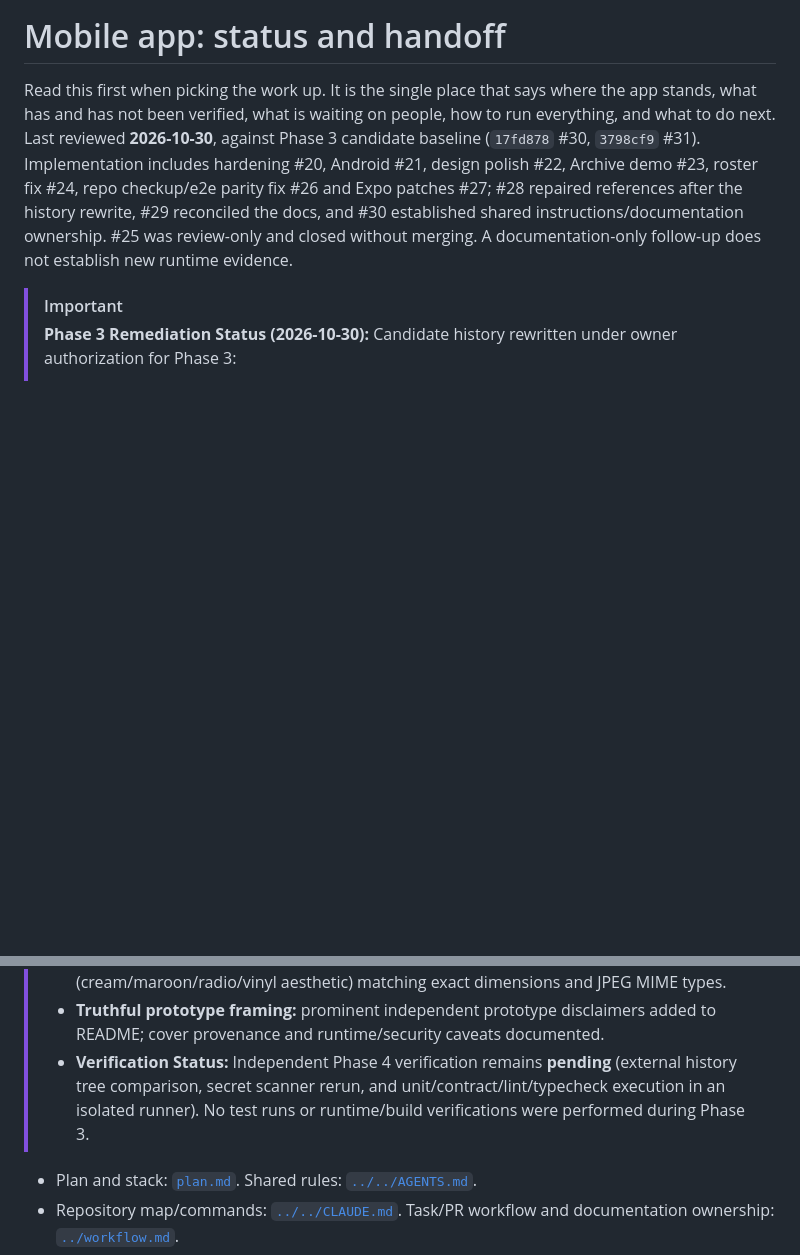
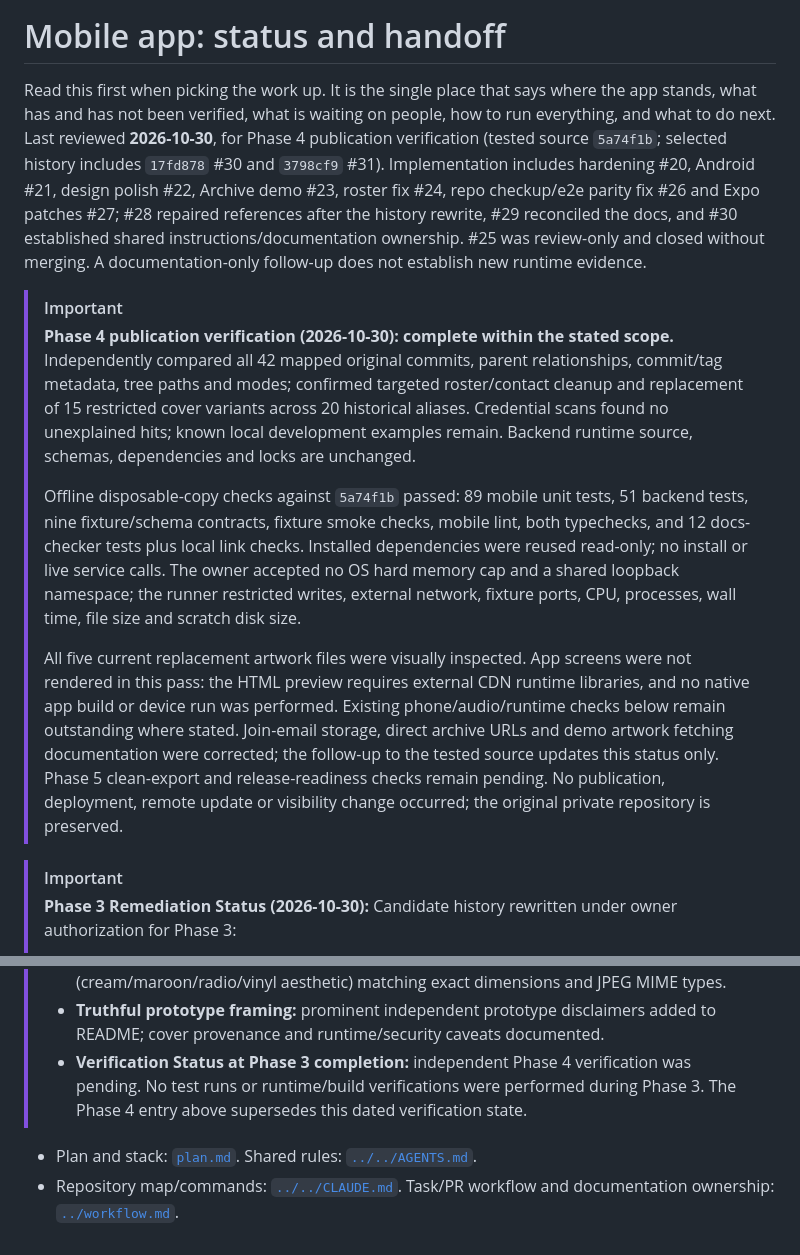
Before and after one commit to anandenk/wjrh-app, a Markdown page: docs/mobile-app/status.md, 2 parts joined by grey strips. GitHub-like rendering; blank space fills up the shorter version.

Commit message:
Docs: record independent publication verification and remaining limits

```diff
--- a/docs/mobile-app/status.md
+++ b/docs/mobile-app/status.md
@@ -2,11 +2,33 @@
 
 Read this first when picking the work up. It is the single place that says where the app stands, what
 has and has not been verified, what is waiting on people, how to run everything, and what to do next.
-Last reviewed **2026-10-30**, against Phase 3 candidate baseline (`17fd878` #30, `3798cf9` #31).
+Last reviewed **2026-10-30**, for Phase 4 publication verification (tested source `5a74f1b`;
+selected history includes `17fd878` #30 and `3798cf9` #31).
 Implementation includes hardening #20, Android #21, design polish #22, Archive demo #23, roster fix #24,
 repo checkup/e2e parity fix #26 and Expo patches #27; #28 repaired references after the history rewrite,
 #29 reconciled the docs, and #30 established shared instructions/documentation ownership.
 #25 was review-only and closed without merging. A documentation-only follow-up does not establish new runtime evidence.
+
+> [!IMPORTANT]
+> **Phase 4 publication verification (2026-10-30): complete within the stated scope.**
+> Independently compared all 42 mapped original commits, parent relationships, commit/tag metadata,
+> tree paths and modes; confirmed targeted roster/contact cleanup and replacement of 15 restricted
+> cover variants across 20 historical aliases. Credential scans found no unexplained hits; known
+> local development examples remain. Backend runtime source, schemas, dependencies and locks are unchanged.
+>
+> Offline disposable-copy checks against `5a74f1b` passed: 89 mobile unit tests, 51 backend tests,
+> nine fixture/schema contracts, fixture smoke checks, mobile lint, both typechecks, and 12 docs-checker
+> tests plus local link checks. Installed dependencies were reused read-only; no install or live service calls.
+> The owner accepted no OS hard memory cap and a shared loopback namespace; the runner restricted
+> writes, external network, fixture ports, CPU, processes, wall time, file size and scratch disk size.
+>
+> All five current replacement artwork files were visually inspected. App screens were not rendered
+> in this pass: the HTML preview requires external CDN runtime libraries, and no native app build or
+> device run was performed. Existing phone/audio/runtime checks below remain outstanding where stated.
+> Join-email storage, direct archive URLs and demo artwork fetching documentation were corrected;
+> the follow-up to the tested source updates this status only.
+> Phase 5 clean-export and release-readiness checks remain pending. No publication, deployment,
+> remote update or visibility change occurred; the original private repository is preserved.
 
 > [!IMPORTANT]
 > **Phase 3 Remediation Status (2026-10-30):**
@@ -14,7 +36,7 @@ repo checkup/e2e parity fix #26 and Expo patches #27; #28 repaired references af
 > - **Targeted privacy cleanup across all history:** unapproved leadership roster/contact records omitted from station content, fixtures, preview HTML, and API documentation; individual student email action links repointed to the general station contact route (`wjrh@lafayette.edu`); local home path in design prompts neutralized.
 > - **Original demo artwork:** all 15 restricted demo cover blob variants across 20 historical aliases replaced with original abstract geometric placeholder artwork (cream/maroon/radio/vinyl aesthetic) matching exact dimensions and JPEG MIME types.
 > - **Truthful prototype framing:** prominent independent prototype disclaimers added to README; cover provenance and runtime/security caveats documented.
-> - **Verification Status:** Independent Phase 4 verification remains **pending** (external history tree comparison, secret scanner rerun, and unit/contract/lint/typecheck execution in an isolated runner). No test runs or runtime/build verifications were performed during Phase 3.
+> - **Verification Status at Phase 3 completion:** independent Phase 4 verification was pending. No test runs or runtime/build verifications were performed during Phase 3. The Phase 4 entry above supersedes this dated verification state.
 
 - Plan and stack: [`plan.md`](plan.md). Shared rules: [`../../AGENTS.md`](../../AGENTS.md).
 - Repository map/commands: [`../../CLAUDE.md`](../../CLAUDE.md). Task/PR workflow and documentation ownership:
```
